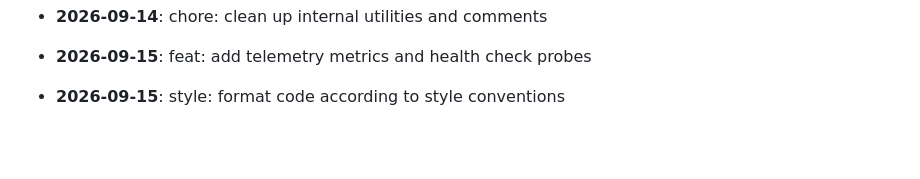
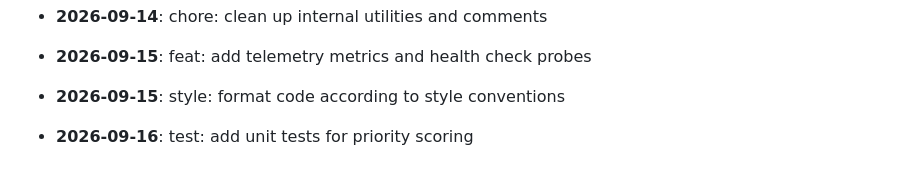
Before and after one commit to mdashfaqq/ReliefLink, a Markdown page: CHANGELOG.md, the part around the change. Drawn GitHub-style; blank space fills up the shorter version.

Commit message:
test: add unit tests for priority scoring

```diff
--- a/CHANGELOG.md
+++ b/CHANGELOG.md
@@ -153,3 +153,5 @@ All notable changes to ReliefLink are documented here.
 - **2026-09-15**: feat: add telemetry metrics and health check probes
 
 - **2026-09-15**: style: format code according to style conventions
+
+- **2026-09-16**: test: add unit tests for priority scoring
```
